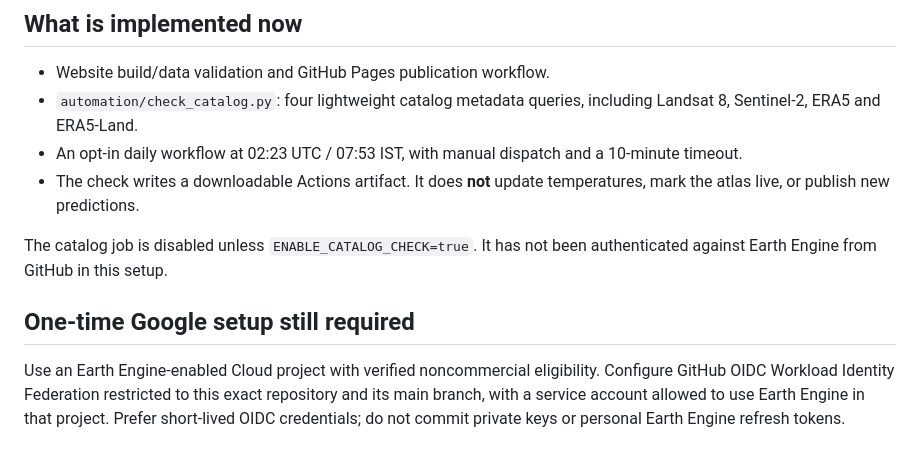
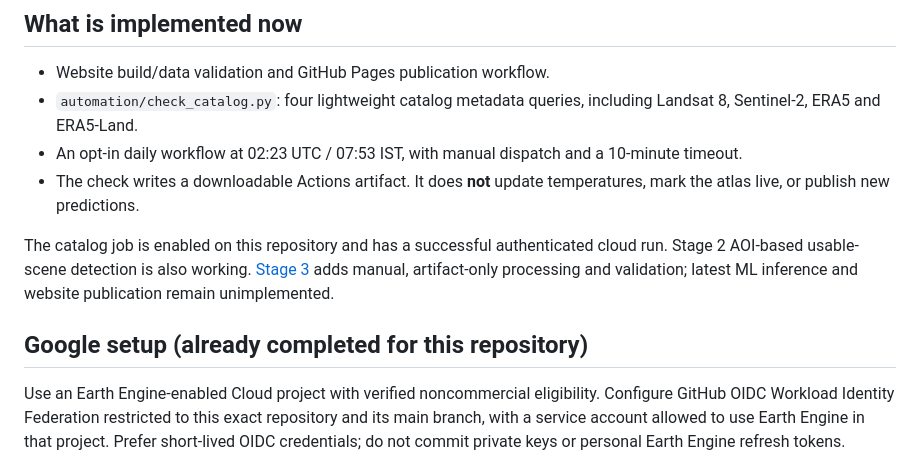
Before and after one commit to Rohan-Ktksu/bengaluru-heat-atlas, a Markdown page: docs/HOSTING_AND_AUTOMATION.md, the part around the change. Rendered like a GitHub page.

```diff
--- a/docs/HOSTING_AND_AUTOMATION.md
+++ b/docs/HOSTING_AND_AUTOMATION.md
@@ -38,9 +38,9 @@ Keep the original 2026 study accessible. A rolling monitoring layer must have a
 - An opt-in daily workflow at 02:23 UTC / 07:53 IST, with manual dispatch and a 10-minute timeout.
 - The check writes a downloadable Actions artifact. It does **not** update temperatures, mark the atlas live, or publish new predictions.
 
-The catalog job is disabled unless `ENABLE_CATALOG_CHECK=true`. It has not been authenticated against Earth Engine from GitHub in this setup.
+The catalog job is enabled on this repository and has a successful authenticated cloud run. Stage 2 AOI-based usable-scene detection is also working. [Stage 3](STAGE3_LATEST_FEATURES.md) adds manual, artifact-only processing and validation; latest ML inference and website publication remain unimplemented.
 
-## One-time Google setup still required
+## Google setup (already completed for this repository)
 
 Use an Earth Engine-enabled Cloud project with verified noncommercial eligibility. Configure GitHub OIDC Workload Identity Federation restricted to this exact repository and its main branch, with a service account allowed to use Earth Engine in that project. Prefer short-lived OIDC credentials; do not commit private keys or personal Earth Engine refresh tokens.
 
```
Also changed, not shown: README.md (+4 -4 lines), docs/STAGE3_LATEST_FEATURES.md (+11 -0 lines).
